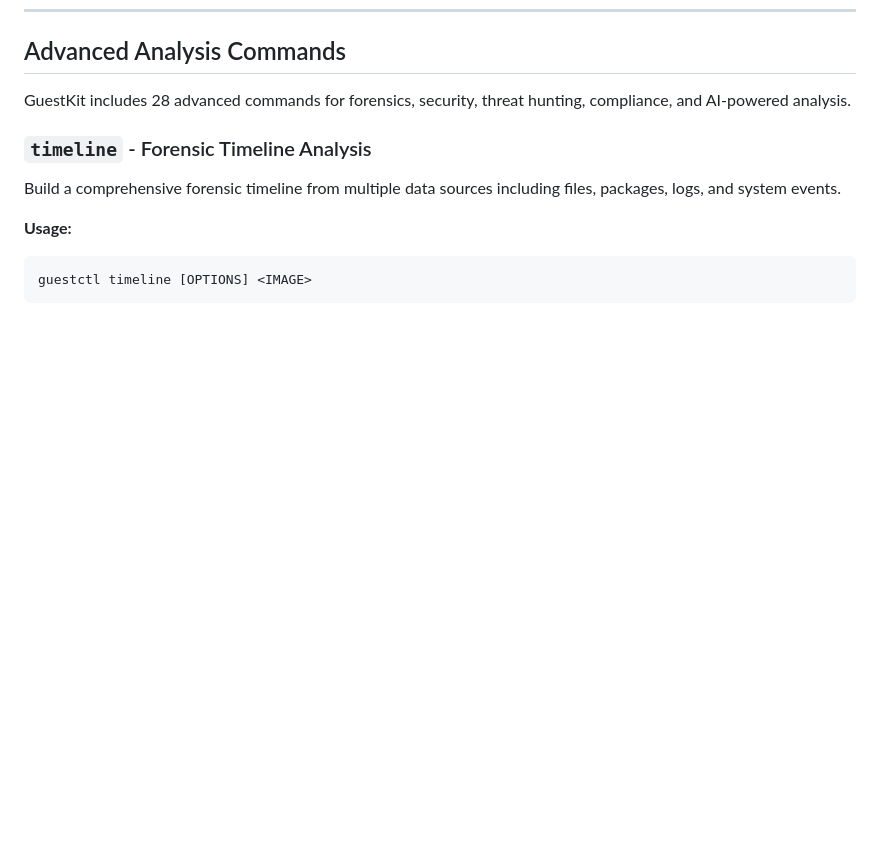
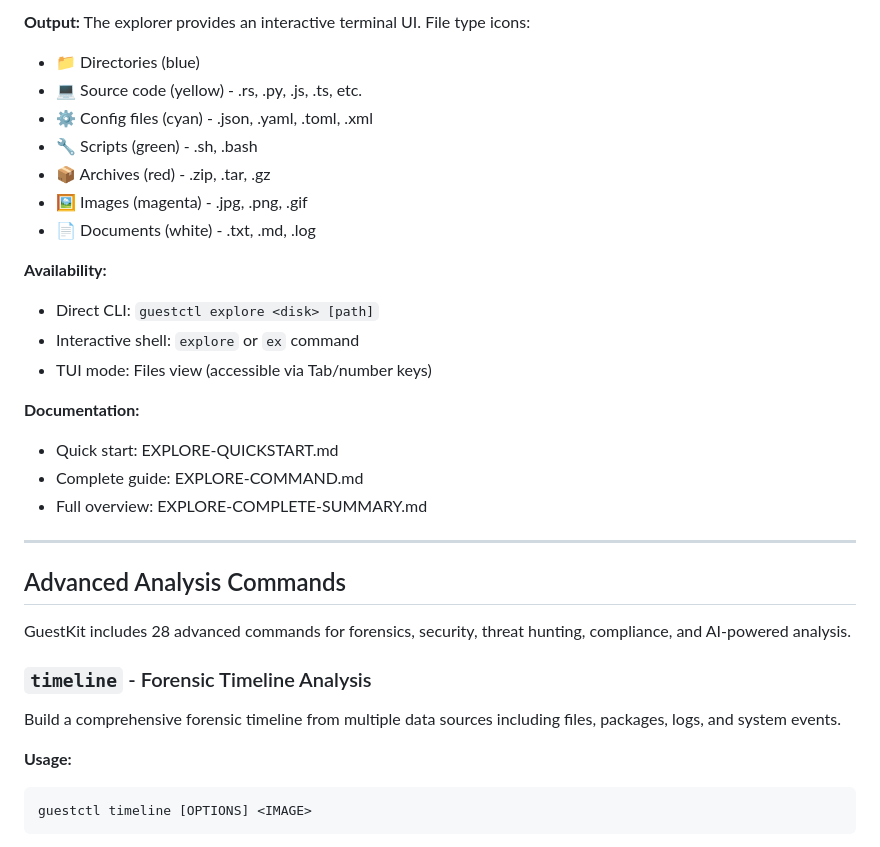
Before and after one commit to ssahani/guestkit, a Markdown page: docs/user-guides/cli-guide.md, the part around one of its changes. Drawn GitHub-style; blank space fills up the shorter version.

```diff
--- a/docs/user-guides/cli-guide.md
+++ b/docs/user-guides/cli-guide.md
@@ -622,3 +687,25 @@ ID_LIKE=debian
+**Output:**
+The explorer provides an interactive terminal UI. File type icons:
+- 📁 Directories (blue)
+- 💻 Source code (yellow) - .rs, .py, .js, .ts, etc.
+- ⚙️ Config files (cyan) - .json, .yaml, .toml, .xml
+- 🔧 Scripts (green) - .sh, .bash
+- 📦 Archives (red) - .zip, .tar, .gz
+- 🖼️ Images (magenta) - .jpg, .png, .gif
+- 📄 Documents (white) - .txt, .md, .log
+
+**Availability:**
+- Direct CLI: `guestctl explore <disk> [path]`
+- Interactive shell: `explore` or `ex` command
+- TUI mode: Files view (accessible via Tab/number keys)
+
+**Documentation:**
+- Quick start: EXPLORE-QUICKSTART.md
+- Complete guide: EXPLORE-COMMAND.md
+- Full overview: EXPLORE-COMPLETE-SUMMARY.md
+
+---
+
 ## Advanced Analysis Commands
 
 GuestKit includes 28 advanced commands for forensics, security, threat hunting, compliance, and AI-powered analysis.
```
Also changed, not shown: other parts of docs/user-guides/cli-guide.md (+65 -0 lines).
